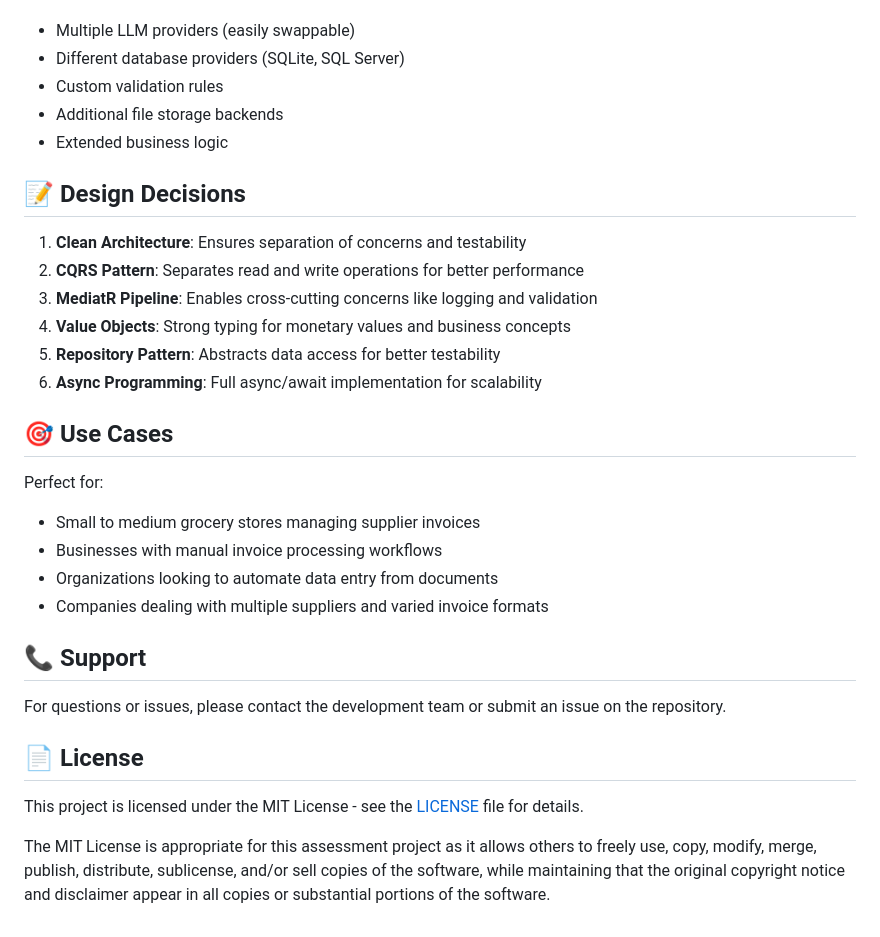
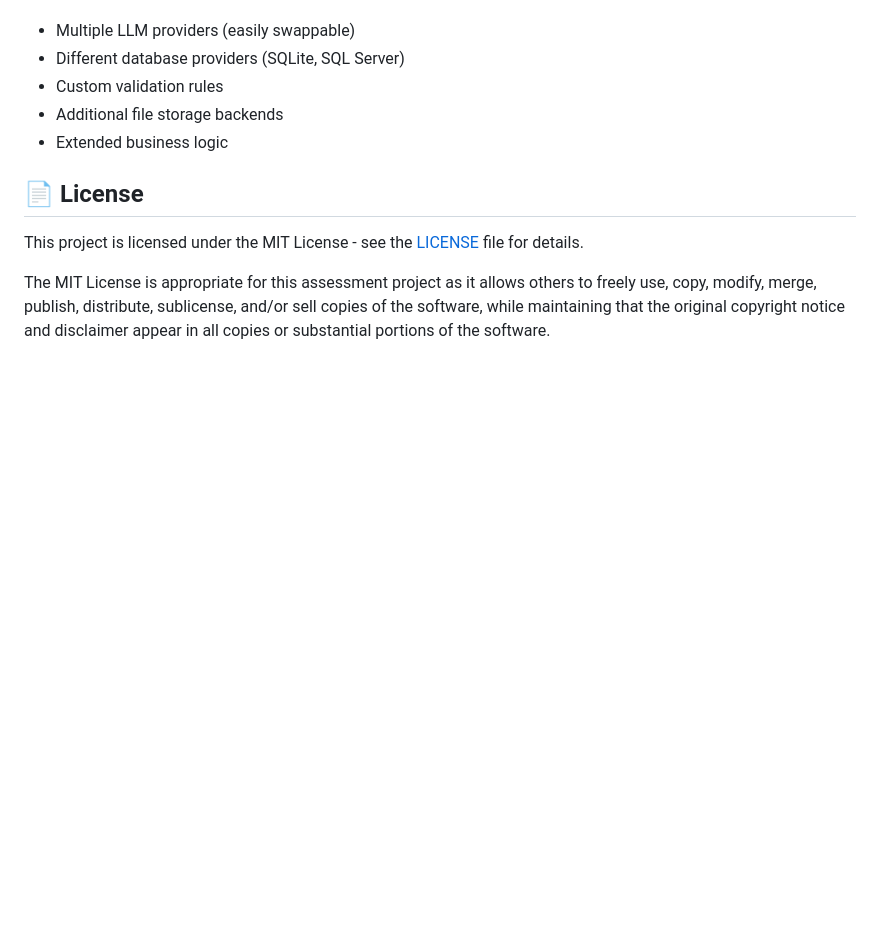
Before and after one commit to asrulazwan0/billing-extractor, a Markdown page: README.md, the part around the change. GitHub-like rendering; blank space fills up the shorter version.

Commit message:
Remove unrelated section

```diff
--- a/README.md
+++ b/README.md
@@ -192,27 +192,6 @@ The architecture supports:
 - Additional file storage backends
 - Extended business logic
 
-## 📝 Design Decisions
-
-1. **Clean Architecture**: Ensures separation of concerns and testability
-2. **CQRS Pattern**: Separates read and write operations for better performance
-3. **MediatR Pipeline**: Enables cross-cutting concerns like logging and validation
-4. **Value Objects**: Strong typing for monetary values and business concepts
-5. **Repository Pattern**: Abstracts data access for better testability
-6. **Async Programming**: Full async/await implementation for scalability
-
-## 🎯 Use Cases
-
-Perfect for:
-- Small to medium grocery stores managing supplier invoices
-- Businesses with manual invoice processing workflows
-- Organizations looking to automate data entry from documents
-- Companies dealing with multiple suppliers and varied invoice formats
-
-## 📞 Support
-
-For questions or issues, please contact the development team or submit an issue on the repository.
-
 ## 📄 License
 
 This project is licensed under the MIT License - see the [LICENSE](LICENSE) file for details.
```
